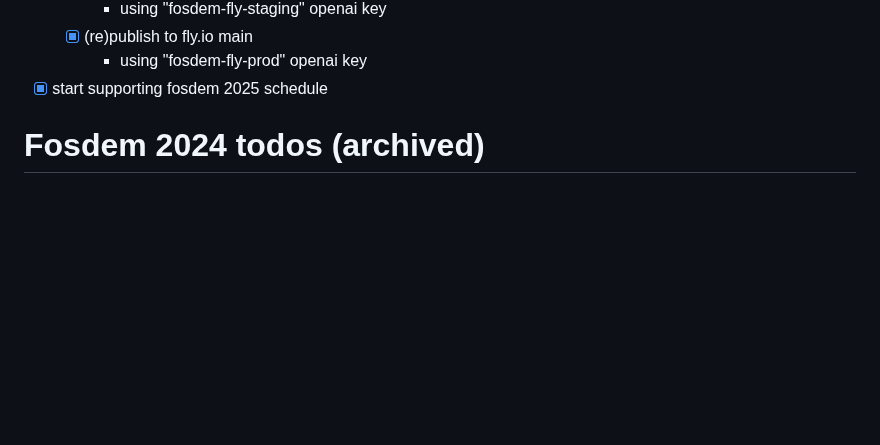
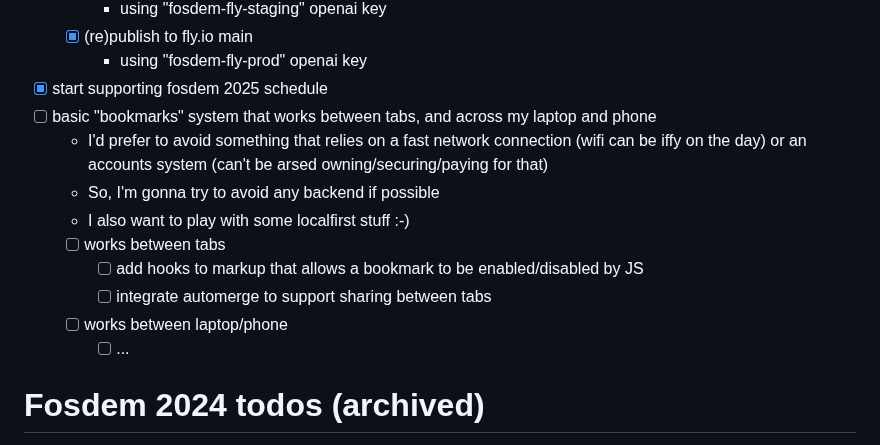
Before and after one commit to mikemoraned/fosdem, a Markdown page: TODO.md, the part around the change. Rendered like a GitHub page; blank space fills up the shorter version.

Commit message:
add TODO's for bookmarks

```diff
--- a/TODO.md
+++ b/TODO.md
@@ -23,6 +23,15 @@
   * [x] (re)publish to fly.io main
     - using "fosdem-fly-prod" openai key
 * [x] start supporting fosdem 2025 schedule
+* [ ] basic "bookmarks" system that works between tabs, and across my laptop and phone
+  - I'd prefer to avoid something that relies on a fast network connection (wifi can be iffy on the day) or an accounts system (can't be arsed owning/securing/paying for that)
+  - So, I'm gonna try to avoid any backend if possible
+  - I also want to play with some localfirst stuff :-)
+  * [ ] works between tabs
+    * [ ] add hooks to markup that allows a bookmark to be enabled/disabled by JS
+    * [ ] integrate automerge to support sharing between tabs
+  * [ ] works between laptop/phone
+    * [ ] ...
 
 # Fosdem 2024 todos (archived)
 
```
